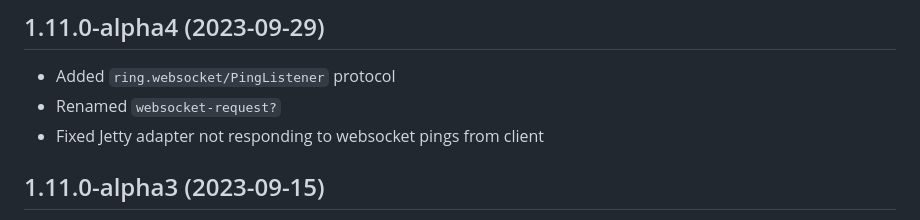
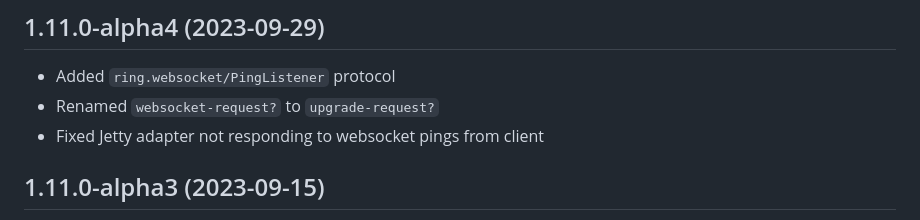
Before and after one commit to ring-clojure/ring, a Markdown page: CHANGELOG.md, the part around the change. Drawn GitHub-style.

Commit message:
Fix typo in CHANGELOG.md

```diff
--- a/CHANGELOG.md
+++ b/CHANGELOG.md
@@ -1,7 +1,7 @@
 ## 1.11.0-alpha4 (2023-09-29)
 
 * Added `ring.websocket/PingListener` protocol
-* Renamed `websocket-request?`
+* Renamed `websocket-request?` to `upgrade-request?`
 * Fixed Jetty adapter not responding to websocket pings from client
 
 ## 1.11.0-alpha3 (2023-09-15)
```
